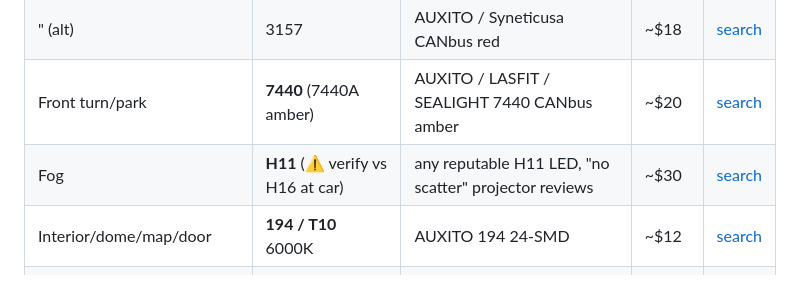
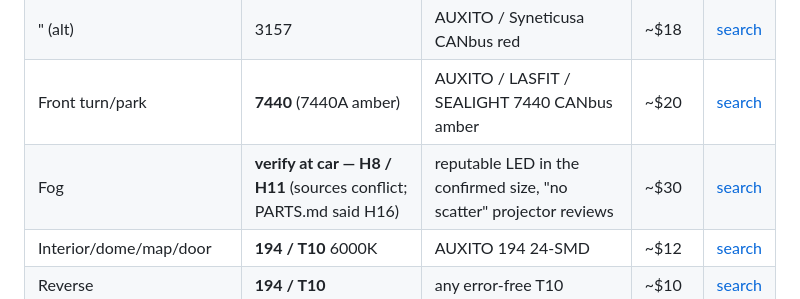
Before and after one commit to 2smok3d/focus-st, a Markdown page: docs/projects/exterior-lighting.md, the part around one of its changes. Rendered like a GitHub page.

```diff
--- a/docs/projects/exterior-lighting.md
+++ b/docs/projects/exterior-lighting.md
@@ -14,7 +14,7 @@
 | Rear tail/turn/brake | **3157** (verify CK vs non-CK socket) | LASFIT T3 CANbus 3157 | ~$25 | [lasfit](https://www.lasfit.com/products/3157-canbus-error-free-ck-socket-switchback-led-bulbs-t3-series) |
 | " (alt) | 3157 | AUXITO / Syneticusa CANbus red | ~$18 | [search](https://www.amazon.com/s?k=3157+CANbus+red+LED+anti+hyperflash) |
 | Front turn/park | **7440** (7440A amber) | AUXITO / LASFIT / SEALIGHT 7440 CANbus amber | ~$20 | [search](https://www.amazon.com/s?k=7440+LED+CANbus+amber+no+hyperflash) |
-| Fog | **H11** (⚠️ verify vs H16 at car) | any reputable H11 LED, "no scatter" projector reviews | ~$30 | [search](https://www.amazon.com/s?k=H11+LED+fog+no+scatter) |
+| Fog | **verify at car — H8 / H11** (sources conflict; PARTS.md said H16) | reputable LED in the confirmed size, "no scatter" projector reviews | ~$30 | [search](https://www.amazon.com/s?k=H8+H11+LED+fog+no+scatter) |
 | Interior/dome/map/door | **194 / T10** 6000K | AUXITO 194 24-SMD | ~$12 | [search](https://www.amazon.com/s?k=AUXITO+194+LED+interior) |
 | Reverse | **194 / T10** | any error-free T10 | ~$10 | [search](https://www.amazon.com/s?k=194+LED+reverse) |
 | Trunk/cargo | **2825** | any 2825 LED | ~$8 | [search](https://www.amazon.com/s?k=2825+LED+bulb) |
```
Also changed, not shown: other parts of docs/projects/exterior-lighting.md (+1 -1 lines), PARTS.md (+6 -6 lines), docs/VEHICLE.md (+20 -2 lines).
